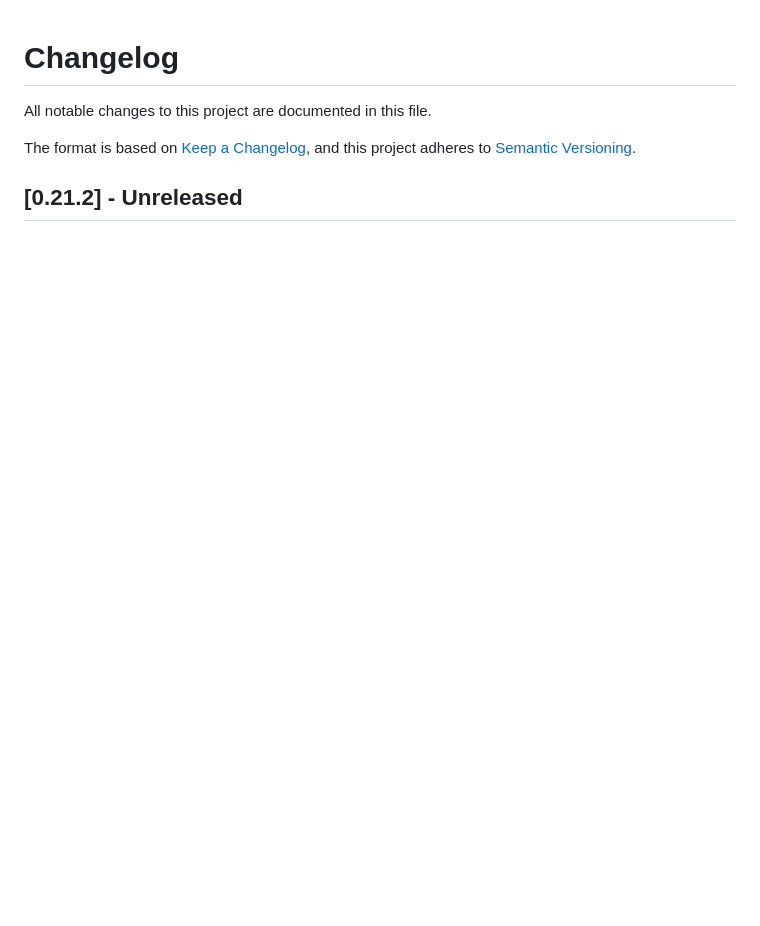
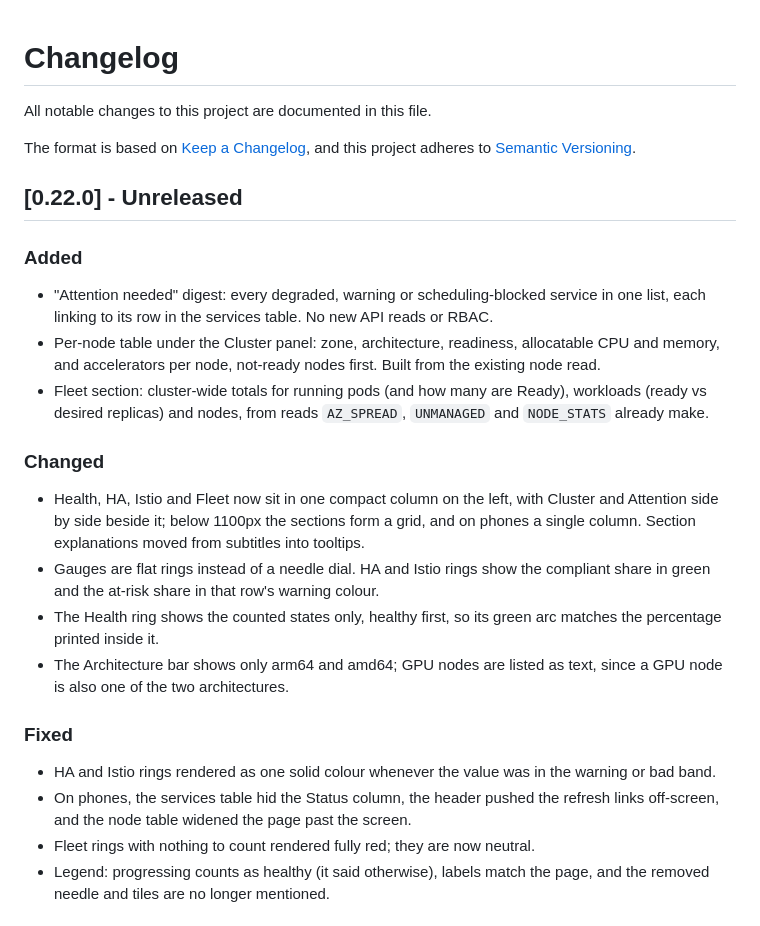
Before and after one commit to ntmggr/k8s-status, a Markdown page: CHANGELOG.md, the part around one of its changes. Drawn GitHub-style; blank space fills up the shorter version.

```diff
--- a/CHANGELOG.md
+++ b/CHANGELOG.md
@@ -5,4 +5,37 @@ All notable changes to this project are documented in this file.
 The format is based on [Keep a Changelog](https://keepachangelog.com/en/1.1.0/),
 and this project adheres to [Semantic Versioning](https://semver.org/spec/v2.0.0.html).
 
-## [0.21.2] - Unreleased
+## [0.22.0] - Unreleased
+
+### Added
+
+- "Attention needed" digest: every degraded, warning or scheduling-blocked service in one
+  list, each linking to its row in the services table. No new API reads or RBAC.
+- Per-node table under the Cluster panel: zone, architecture, readiness, allocatable CPU and
+  memory, and accelerators per node, not-ready nodes first. Built from the existing node read.
+- Fleet section: cluster-wide totals for running pods (and how many are Ready), workloads
+  (ready vs desired replicas) and nodes, from reads `AZ_SPREAD`, `UNMANAGED` and `NODE_STATS`
+  already make.
+
+### Changed
+
+- Health, HA, Istio and Fleet now sit in one compact column on the left, with Cluster and
+  Attention side by side beside it; below 1100px the sections form a grid, and on phones a
+  single column. Section explanations moved from subtitles into tooltips.
+- Gauges are flat rings instead of a needle dial. HA and Istio rings show the compliant share
+  in green and the at-risk share in that row's warning colour.
+- The Health ring shows the counted states only, healthy first, so its green arc matches the
+  percentage printed inside it.
+- The Architecture bar shows only arm64 and amd64; GPU nodes are listed as text, since a GPU
+  node is also one of the two architectures.
+
+### Fixed
+
+- HA and Istio rings rendered as one solid colour whenever the value was in the warning or
+  bad band.
+- On phones, the services table hid the Status column, the header pushed the refresh links
+  off-screen, and the node table widened the page past the screen.
+- Fleet rings with nothing to count rendered fully red; they are now neutral.
+- Legend: progressing counts as healthy (it said otherwise), labels match the page, and the
+  removed needle and tiles are no longer mentioned.
+
```
Also changed, not shown: other parts of CHANGELOG.md (+1 -0 lines), README.md (+1 -1 lines), docs/screenshot-dark.png, docs/screenshot.png, 5 other files.
